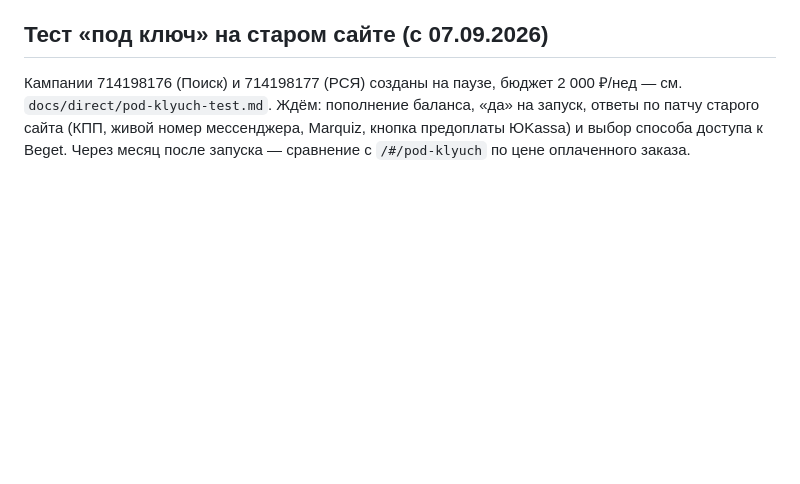
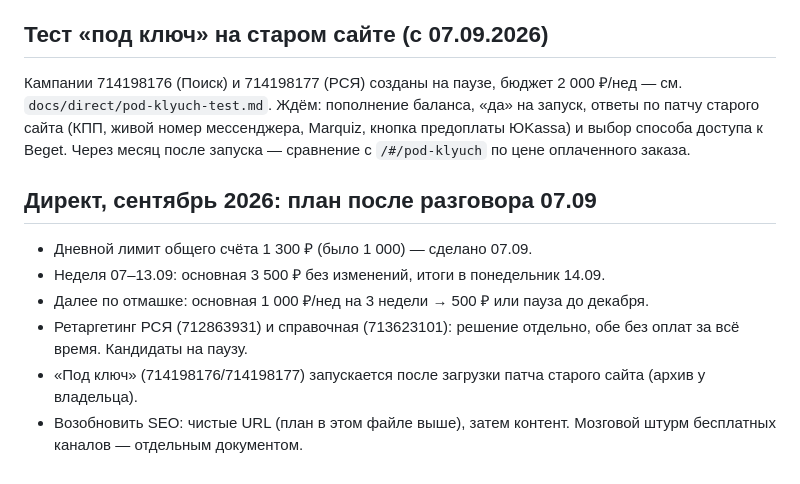
Before and after one commit to nikolaylobanovrus/ClaudeCode, a Markdown page: docs/BACKLOG.md, the part around the change. Drawn GitHub-style; blank space fills up the shorter version.

```diff
--- a/docs/BACKLOG.md
+++ b/docs/BACKLOG.md
@@ -87,3 +87,15 @@ deep-link ситуации (`?s=`), ссылка-черновик (`?d=`), ут
 ответы по патчу старого сайта (КПП, живой номер мессенджера, Marquiz, кнопка
 предоплаты ЮKassa) и выбор способа доступа к Beget. Через месяц после запуска —
 сравнение с `/#/pod-klyuch` по цене оплаченного заказа.
+
+## Директ, сентябрь 2026: план после разговора 07.09
+
+- Дневной лимит общего счёта 1 300 ₽ (было 1 000) — сделано 07.09.
+- Неделя 07–13.09: основная 3 500 ₽ без изменений, итоги в понедельник 14.09.
+- Далее по отмашке: основная 1 000 ₽/нед на 3 недели → 500 ₽ или пауза до декабря.
+- Ретаргетинг РСЯ (712863931) и справочная (713623101): решение отдельно, обе без
+  оплат за всё время. Кандидаты на паузу.
+- «Под ключ» (714198176/714198177) запускается после загрузки патча старого
+  сайта (архив у владельца).
+- Возобновить SEO: чистые URL (план в этом файле выше), затем контент.
+  Мозговой штурм бесплатных каналов — отдельным документом.
```
Also changed, not shown: docs/direct/pod-klyuch-test.md (+4 -2 lines), docs/season-plan.md (+21 -3 lines).
